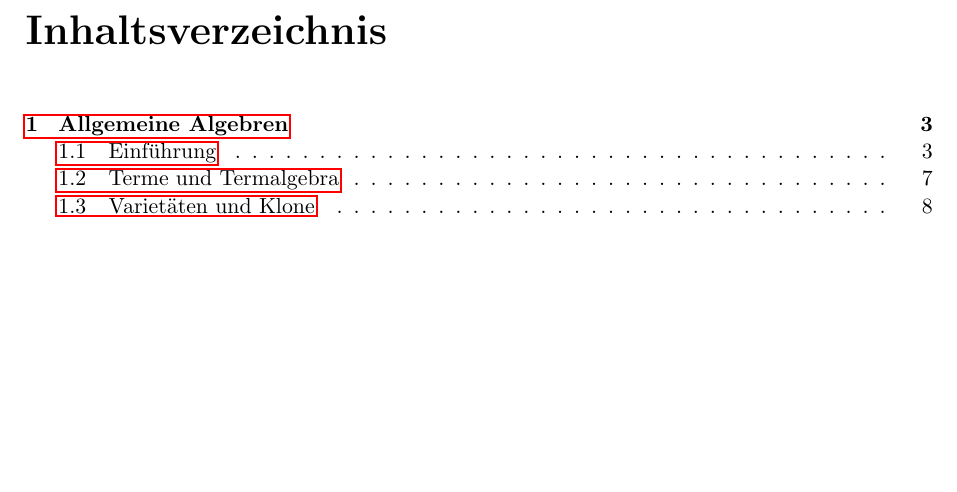
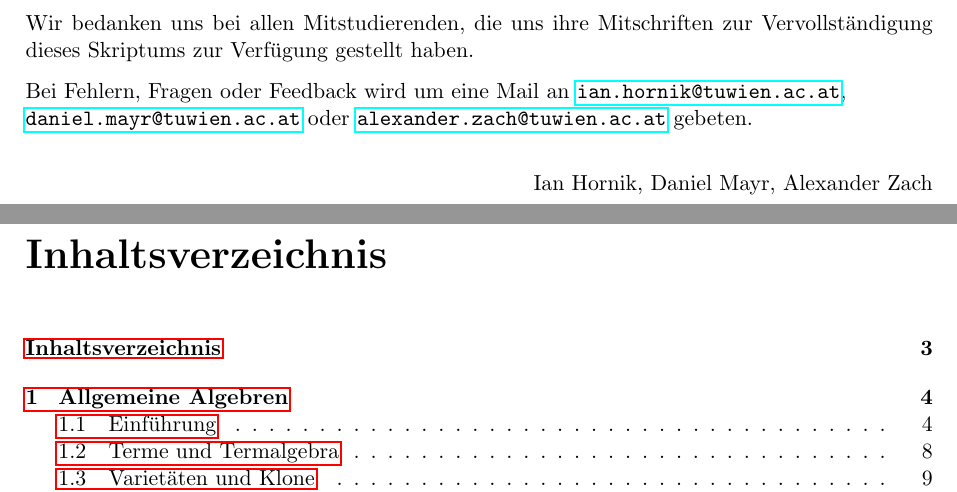
Before and after one commit to epsilon-equals-zero/algebra-2023s-vorlesung, a LaTeX document (src/document.tex, which reads src/lecture-notes.cls, src/vorwort.tex): part of page 2 of 20 before the commit and two parts of pages 2 and 3 of 21 after it, the two joined at a grey line, cut at the place of the change, the shorter picture padded with empty space. Compiled offline with pdfLaTeX.

Commit message:
small changes

```diff
--- a/src/document.tex
+++ b/src/document.tex
@@ -1,7 +1,4 @@
 \documentclass{lecture-notes}
-
-\usepackage{imakeidx}
-\usepackage{xcolor}
 
 \title{Algebra Vorlesungsmitschrift}
 \subtitle{nach der 2023S Vorlesung von Michael Pinsker}
@@ -13,5 +10,11 @@
 
 \begin{document}
     \maketitle
+
+    % \addcontentsline{toc}{chapter}{Vorwort}
+    \input{vorwort}
+    \cleardoublepage
+
+    \addcontentsline{toc}{chapter}{Inhaltsverzeichnis}
     \tableofcontents
 
--- a/src/lecture-notes.cls
+++ b/src/lecture-notes.cls
@@ -47,6 +47,7 @@
 %% PACKAGES %%
 \RequirePackage[utf8]{inputenc}
 \RequirePackage[ngerman]{babel}
+\RequirePackage{imakeidx}
 \RequirePackage{hyperref}
 \RequirePackage{graphicx}
 \RequirePackage{amsmath}
@@ -61,6 +62,7 @@
 \RequirePackage{tabto}
 \RequirePackage[hypcap=false]{caption}
 \RequirePackage{float}
+\RequirePackage{xcolor}
 
 \usetikzlibrary{shapes,arrows,chains}
 \usetikzlibrary[calc]
@@ -134,3 +136,7 @@
 \DeclareMathOperator{\var}{var}
 \DeclareMathOperator{\Gl}{Gl}
 \DeclareMathOperator{\Sl}{Sl}
+
+%% OTHER COMMANDS %%
+
+\newcommand{\mailto}[1]{\href{mailto:{#1}}{\texttt{#1}}}
--- /dev/null
+++ b/src/vorwort.tex
@@ -0,0 +1,9 @@
+% \chapter*{Vorwort}
+
+Wir bedanken uns bei allen Mitstudierenden, die uns ihre Mitschriften zur Vervollständigung dieses Skriptums zur Verfügung gestellt haben.
+
+Bei Fehlern, Fragen oder Feedback wird um eine Mail an \mailto{ian.hornik@tuwien.ac.at}, \\ \mailto{daniel.mayr@tuwien.ac.at} oder \mailto{alexander.zach@tuwien.ac.at} gebeten.
+
+\begin{flushright}
+    Ian Hornik, Daniel Mayr, Alexander Zach
+\end{flushright}
```
Also changed, not shown: src/01-allgemeine-algebren/einfuehrung.tex (+1 -1 lines), src/01-allgemeine-algebren/freie-algebren.tex (+1 -1 lines), src/01-allgemeine-algebren/konstruktion-neuer-algebren.tex (+1 -1 lines), src/document.tex (1 more changed lines).
